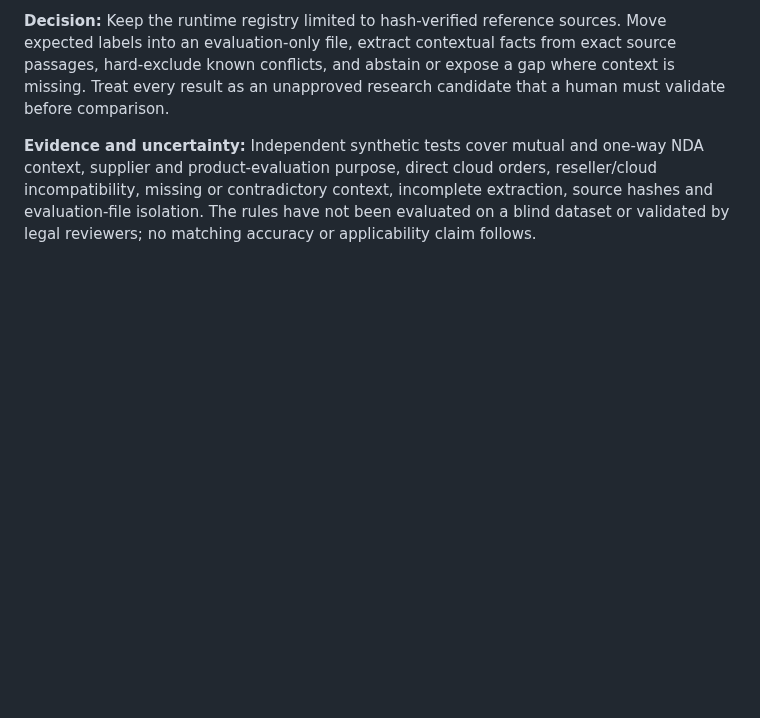
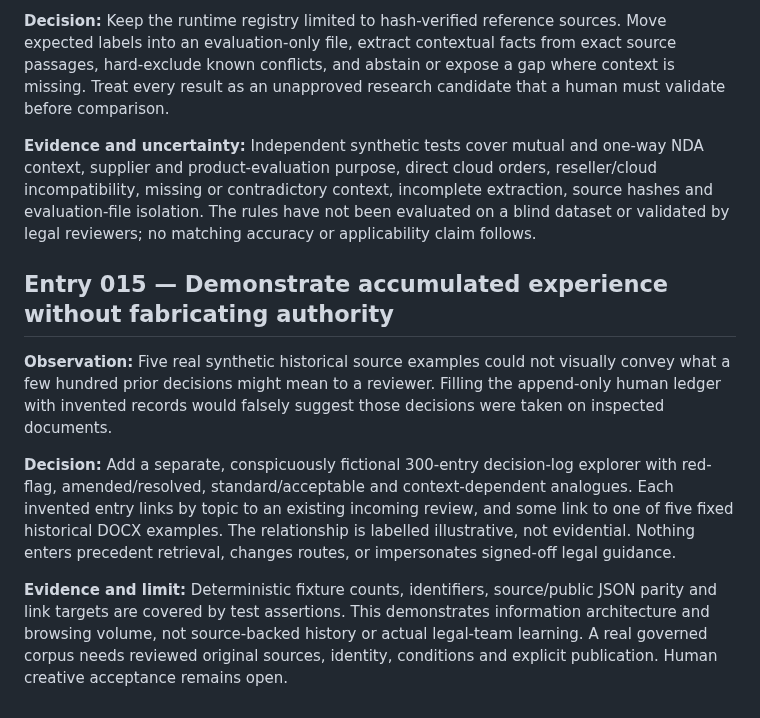
Before and after one commit to 241443Mooks/Swag, a Markdown page: docs/DESIGN_JOURNAL.md, the part around the change. GitHub-like rendering; blank space fills up the shorter version.

Commit message:
Record fictional-history design boundary and smoke check

```diff
--- a/docs/DESIGN_JOURNAL.md
+++ b/docs/DESIGN_JOURNAL.md
@@ -115,3 +115,12 @@ Record meaningful discoveries, decisions and surprises as the product is built.
 **Decision:** Keep the runtime registry limited to hash-verified reference sources. Move expected labels into an evaluation-only file, extract contextual facts from exact source passages, hard-exclude known conflicts, and abstain or expose a gap where context is missing. Treat every result as an unapproved research candidate that a human must validate before comparison.
 
 **Evidence and uncertainty:** Independent synthetic tests cover mutual and one-way NDA context, supplier and product-evaluation purpose, direct cloud orders, reseller/cloud incompatibility, missing or contradictory context, incomplete extraction, source hashes and evaluation-file isolation. The rules have not been evaluated on a blind dataset or validated by legal reviewers; no matching accuracy or applicability claim follows.
+
+
+## Entry 015 — Demonstrate accumulated experience without fabricating authority
+
+**Observation:** Five real synthetic historical source examples could not visually convey what a few hundred prior decisions might mean to a reviewer. Filling the append-only human ledger with invented records would falsely suggest those decisions were taken on inspected documents.
+
+**Decision:** Add a separate, conspicuously fictional 300-entry decision-log explorer with red-flag, amended/resolved, standard/acceptable and context-dependent analogues. Each invented entry links by topic to an existing incoming review, and some link to one of five fixed historical DOCX examples. The relationship is labelled illustrative, not evidential. Nothing enters precedent retrieval, changes routes, or impersonates signed-off legal guidance.
+
+**Evidence and limit:** Deterministic fixture counts, identifiers, source/public JSON parity and link targets are covered by test assertions. This demonstrates information architecture and browsing volume, not source-backed history or actual legal-team learning. A real governed corpus needs reviewed original sources, identity, conditions and explicit publication. Human creative acceptance remains open.
```
